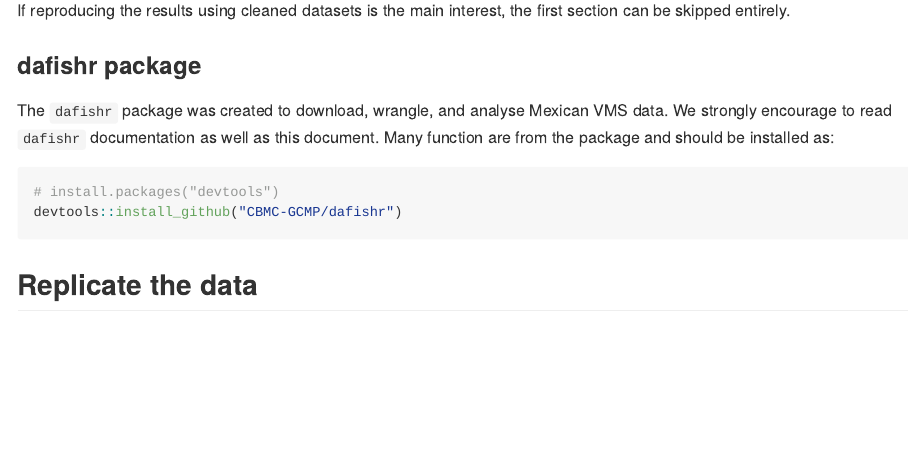
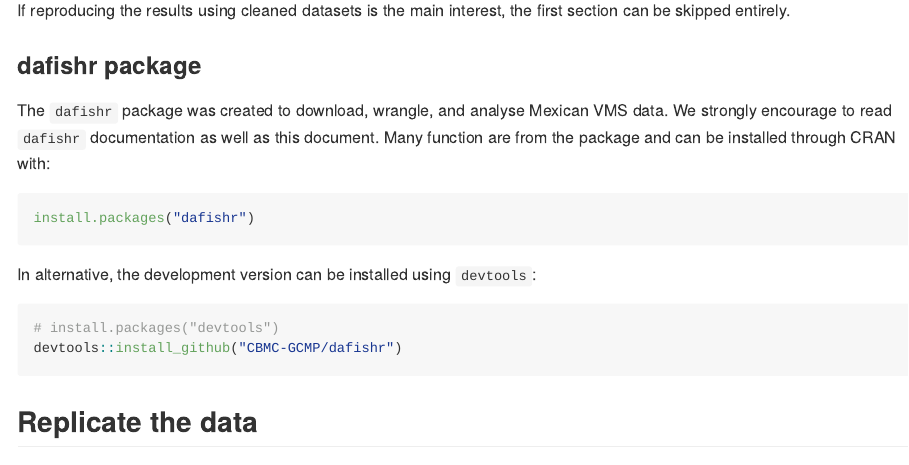
Before and after one commit to CBMC-GCMP/mpas_do_not_harm_fishery, a Quarto document (README.qmd): the page in a window 1100 px wide, from 410 px down. The pictures show the output file README.md that the author committed with the source, drawn offline in the style of GitHub.

Commit message:
updated readme

````diff
--- a/README.qmd
+++ b/README.qmd
@@ -16,7 +16,13 @@
 
 ### dafishr package
 
-The `dafishr` package was created to download, wrangle, and analyse Mexican VMS data. We strongly encourage to read `dafishr` documentation as well as this document. Many function are from the package and should be installed as:
+The `dafishr` package was created to download, wrangle, and analyse Mexican VMS data. We strongly encourage to read `dafishr` documentation as well as this document. Many function are from the package and can be installed through CRAN with:
+
+```{r eval=FALSE}
+install.packages("dafishr")
+```
+
+In alternative, the development version can be installed using `devtools`:
 
 ```{r eval=FALSE}
 # install.packages("devtools")
````
Also changed, not shown: README.md, README_files/figure-commonmark/unnamed-chunk-14-1.png (added), README_files/figure-commonmark/unnamed-chunk-16-1.png (added), README_files/figure-commonmark/unnamed-chunk-18-1.png (added).
